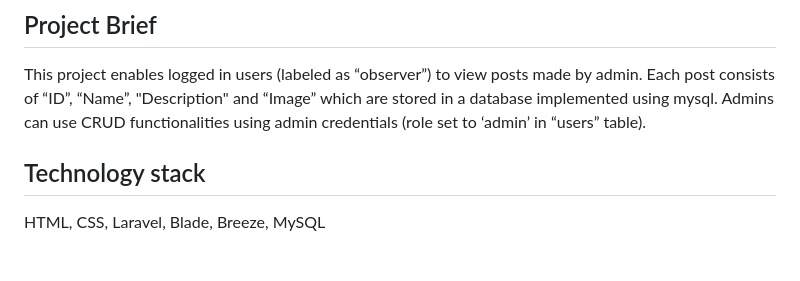
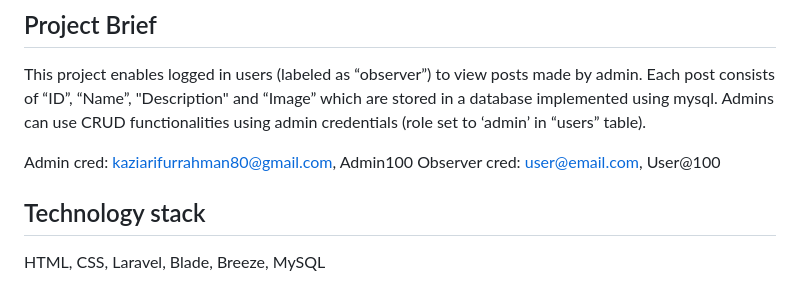
Before and after one commit to kaziIftakherRahman/Laravel-CRUD-with-access-control, a Markdown page: README.md, the part around the change. Rendered like a GitHub page; blank space fills up the shorter version.

Commit message:
Update README.md
added demo admin and observer cred

```diff
--- a/README.md
+++ b/README.md
@@ -3,6 +3,9 @@
 This project enables logged in users (labeled as “observer”) to view posts made by admin.
 Each post consists of “ID”, “Name”, "Description" and “Image” which are stored in a database implemented using mysql.
 Admins can use CRUD functionalities using admin credentials (role set to ‘admin’ in “users” table).
+
+Admin cred: kaziarifurrahman80@gmail.com, Admin100
+Observer cred: user@email.com, User@100
 
 ## Technology stack
 
```
